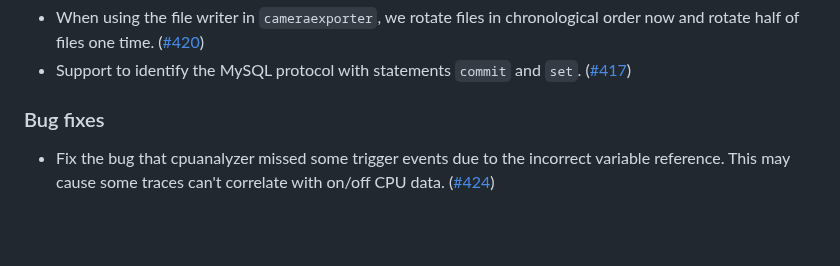
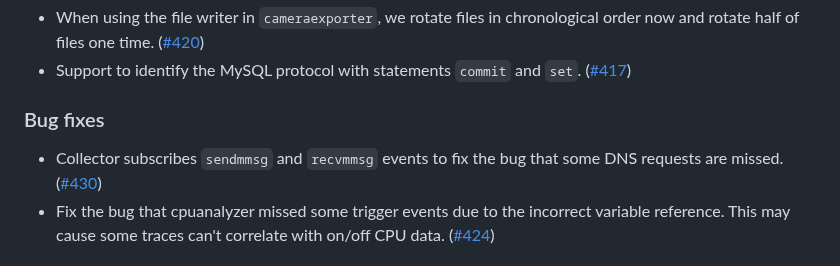
Before and after one commit to KindlingProject/kindling, a Markdown page: CHANGELOG.md, the part around the change. GitHub-like rendering; blank space fills up the shorter version.

Commit message:
Update the CHANGELOG.md
Signed-off-by: Daxin Wang <daxinwang@harmonycloud.cn>

```diff
--- a/CHANGELOG.md
+++ b/CHANGELOG.md
@@ -11,6 +11,7 @@
 - Support to identify the MySQL protocol with statements `commit` and `set`. ([#417](https://github.com/KindlingProject/kindling/pull/417))
 
 ### Bug fixes
+- Collector subscribes `sendmmsg` and `recvmmsg` events to fix the bug that some DNS requests are missed. ([#430](https://github.com/KindlingProject/kindling/pull/430))
 - Fix the bug that cpuanalyzer missed some trigger events due to the incorrect variable reference. This may cause some traces can't correlate with on/off CPU data. ([#424](https://github.com/KindlingProject/kindling/pull/424))
 
 ## v0.6.0 - 2022-12-21
```
